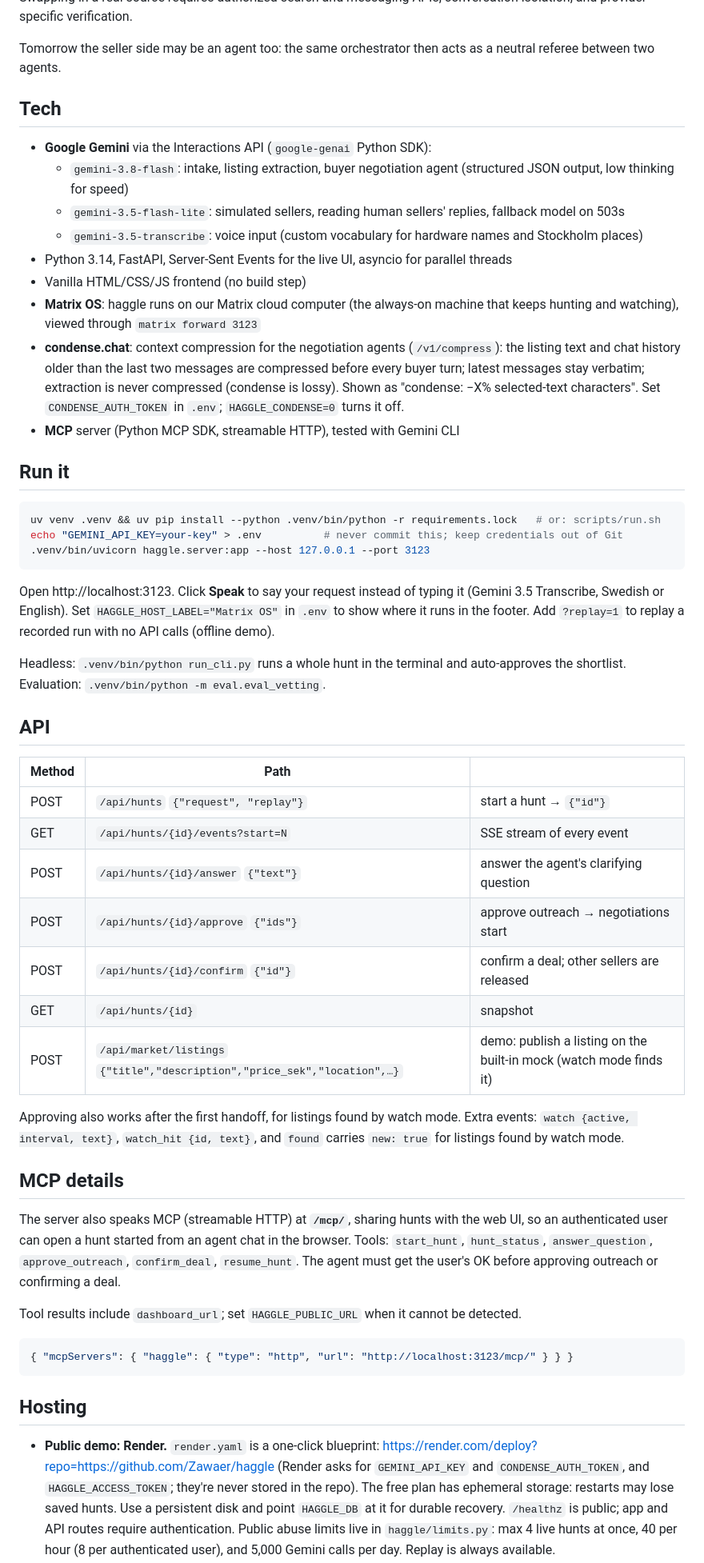
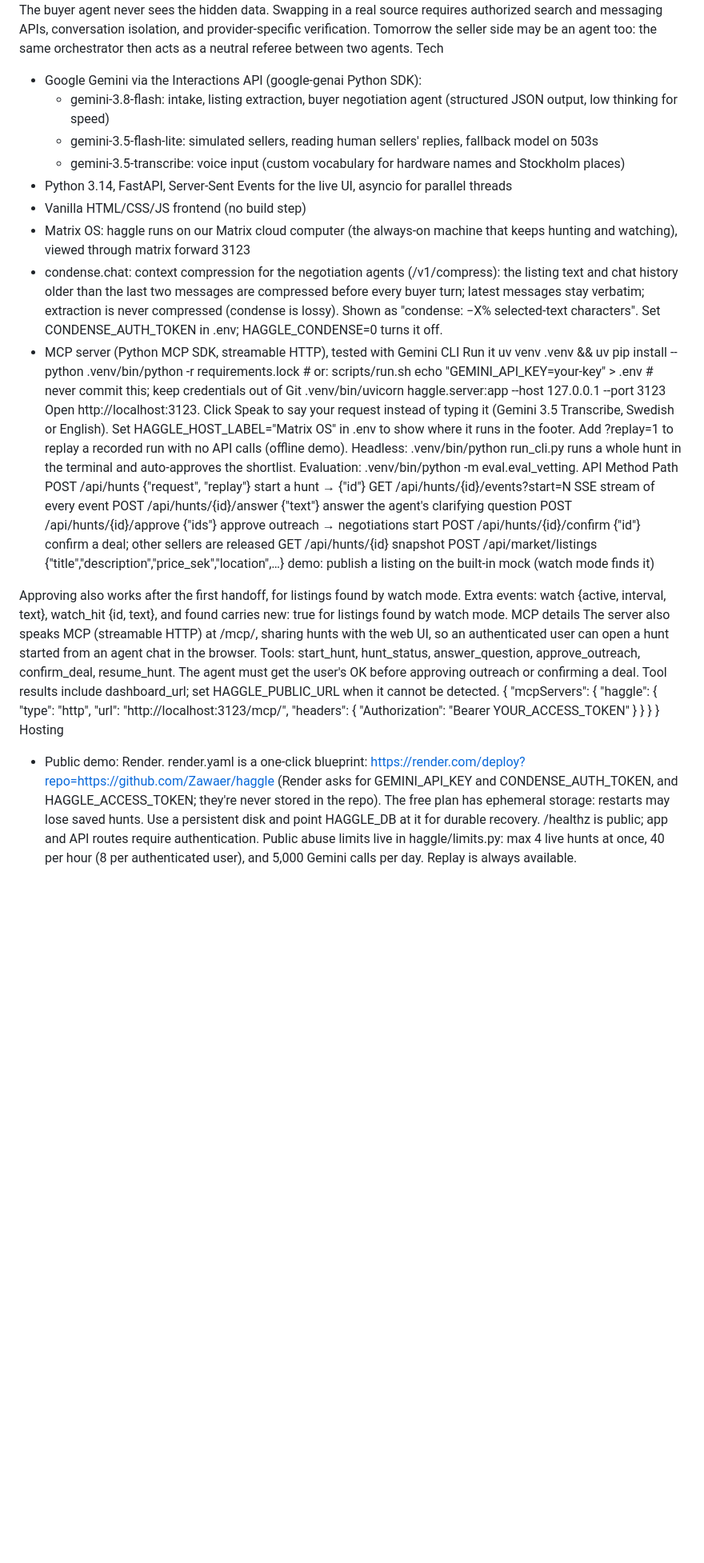
Before and after one commit to Zawaer/haggle, a Markdown page: README.md, the part around one of its changes. Shown at 80% size. Rendered like a GitHub page; blank space fills up the shorter version.

````diff
--- a/README.md
+++ b/README.md
@@ -141,71 +101,53 @@ never sees the hidden data. Swapping in a real source requires authorized search
 Tomorrow the seller side may be an agent too: the same orchestrator then acts as a neutral referee
 between two agents.
-
-## Tech
-
-- **Google Gemini** via the Interactions API (`google-genai` Python SDK):
-  - `gemini-3.8-flash`: intake, listing extraction, buyer negotiation agent (structured JSON output,
+Tech
+- Google Gemini via the Interactions API (google-genai Python SDK):
+  - gemini-3.8-flash: intake, listing extraction, buyer negotiation agent (structured JSON output,
     low thinking for speed)
-  - `gemini-3.5-flash-lite`: simulated sellers, reading human sellers' replies, fallback model on 503s
-  - `gemini-3.5-transcribe`: voice input (custom vocabulary for hardware names and Stockholm places)
+  - gemini-3.5-flash-lite: simulated sellers, reading human sellers' replies, fallback model on 503s
+  - gemini-3.5-transcribe: voice input (custom vocabulary for hardware names and Stockholm places)
 - Python 3.14, FastAPI, Server-Sent Events for the live UI, asyncio for parallel threads
 - Vanilla HTML/CSS/JS frontend (no build step)
-- **Matrix OS**: haggle runs on our Matrix cloud computer (the always-on machine that keeps hunting and
-  watching), viewed through `matrix forward 3123`
-- **condense.chat**: context compression for the negotiation agents (`/v1/compress`): the listing text and
+- Matrix OS: haggle runs on our Matrix cloud computer (the always-on machine that keeps hunting and
+  watching), viewed through matrix forward 3123
+- condense.chat: context compression for the negotiation agents (/v1/compress): the listing text and
   chat history older than the last two messages are compressed before every buyer turn; latest messages stay
   verbatim; extraction is never compressed (condense is lossy). Shown as "condense: −X% selected-text characters".
-  Set `CONDENSE_AUTH_TOKEN` in `.env`; `HAGGLE_CONDENSE=0` turns it off.
-- **MCP** server (Python MCP SDK, streamable HTTP), tested with Gemini CLI
-
-## Run it
-
-```bash
+  Set CONDENSE_AUTH_TOKEN in .env; HAGGLE_CONDENSE=0 turns it off.
+- MCP server (Python MCP SDK, streamable HTTP), tested with Gemini CLI
+Run it
 uv venv .venv && uv pip install --python .venv/bin/python -r requirements.lock   # or: scripts/run.sh
 echo "GEMINI_API_KEY=your-key" > .env          # never commit this; keep credentials out of Git
 .venv/bin/uvicorn haggle.server:app --host 127.0.0.1 --port 3123
-```
+Open http://localhost:3123. Click Speak to say your request instead of typing it (Gemini 3.5 Transcribe,
+Swedish or English). Set HAGGLE_HOST_LABEL="Matrix OS" in .env to show where it runs in the footer. Add ?replay=1 to replay a recorded run with no API calls (offline demo).
+Headless: .venv/bin/python run_cli.py runs a whole hunt in the terminal and auto-approves the shortlist.
+Evaluation: .venv/bin/python -m eval.eval_vetting.
+API
+Method	Path
+POST	/api/hunts {"request", "replay"}	start a hunt → {"id"}
+GET	/api/hunts/{id}/events?start=N	SSE stream of every event
+POST	/api/hunts/{id}/answer {"text"}	answer the agent's clarifying question
+POST	/api/hunts/{id}/approve {"ids"}	approve outreach → negotiations start
+POST	/api/hunts/{id}/confirm {"id"}	confirm a deal; other sellers are released
+GET	/api/hunts/{id}	snapshot
+POST	/api/market/listings {"title","description","price_sek","location",…}	demo: publish a listing on the built-in mock (watch mode finds it)
 
-Open http://localhost:3123. Click **Speak** to say your request instead of typing it (Gemini 3.5 Transcribe,
-Swedish or English). Set `HAGGLE_HOST_LABEL="Matrix OS"` in `.env` to show where it runs in the footer. Add `?replay=1` to replay a recorded run with no API calls (offline demo).
-
-Headless: `.venv/bin/python run_cli.py` runs a whole hunt in the terminal and auto-approves the shortlist.
-Evaluation: `.venv/bin/python -m eval.eval_vetting`.
-
-## API
-
-| Method | Path | |
-|---|---|---|
-| POST | `/api/hunts` `{"request", "replay"}` | start a hunt → `{"id"}` |
-| GET | `/api/hunts/{id}/events?start=N` | SSE stream of every event |
-| POST | `/api/hunts/{id}/answer` `{"text"}` | answer the agent's clarifying question |
-| POST | `/api/hunts/{id}/approve` `{"ids"}` | approve outreach → negotiations start |
-| POST | `/api/hunts/{id}/confirm` `{"id"}` | confirm a deal; other sellers are released |
-| GET | `/api/hunts/{id}` | snapshot |
-| POST | `/api/market/listings` `{"title","description","price_sek","location",…}` | demo: publish a listing on the built-in mock (watch mode finds it) |
 
 Approving also works after the first handoff, for listings found by watch mode. Extra events:
-`watch {active, interval, text}`, `watch_hit {id, text}`, and `found` carries `new: true` for listings
+watch {active, interval, text}, watch_hit {id, text}, and found carries new: true for listings
 found by watch mode.
-
-## MCP details
-
-The server also speaks MCP (streamable HTTP) at **`/mcp/`**, sharing hunts with the web UI, so an authenticated user can open a hunt started from an agent chat in the browser. Tools: `start_hunt`, `hunt_status`,
-`answer_question`, `approve_outreach`, `confirm_deal`, `resume_hunt`. The agent must get the user's OK before approving
+MCP details
+The server also speaks MCP (streamable HTTP) at /mcp/, sharing hunts with the web UI, so an authenticated user can open a hunt started from an agent chat in the browser. Tools: start_hunt, hunt_status,
+answer_question, approve_outreach, confirm_deal, resume_hunt. The agent must get the user's OK before approving
 outreach or confirming a deal.
-
-Tool results include `dashboard_url`; set `HAGGLE_PUBLIC_URL` when it cannot be detected.
-
-```json
-{ "mcpServers": { "haggle": { "type": "http", "url": "http://localhost:3123/mcp/" } } }
-```
-
-## Hosting
-
-- **Public demo: Render.** `render.yaml` is a one-click blueprint:
-  https://render.com/deploy?repo=https://github.com/Zawaer/haggle (Render asks for `GEMINI_API_KEY` and
-  `CONDENSE_AUTH_TOKEN`, and `HAGGLE_ACCESS_TOKEN`; they're never stored in the repo).
+Tool results include dashboard_url; set HAGGLE_PUBLIC_URL when it cannot be detected.
+{ "mcpServers": { "haggle": { "type": "http", "url": "http://localhost:3123/mcp/", "headers": { "Authorization": "Bearer YOUR_ACCESS_TOKEN" } } } }
+Hosting
+- Public demo: Render. render.yaml is a one-click blueprint:
+  https://render.com/deploy?repo=https://github.com/Zawaer/haggle (Render asks for GEMINI_API_KEY and
+  CONDENSE_AUTH_TOKEN, and HAGGLE_ACCESS_TOKEN; they're never stored in the repo).
   The free plan has ephemeral storage: restarts may lose saved hunts. Use a persistent disk
-  and point `HAGGLE_DB` at it for durable recovery. `/healthz` is public; app and API routes require authentication.
-  Public abuse limits live in `haggle/limits.py`: max 4 live hunts at once, 40 per hour (8 per authenticated user),
+  and point HAGGLE_DB at it for durable recovery. /healthz is public; app and API routes require authentication.
+  Public abuse limits live in haggle/limits.py: max 4 live hunts at once, 40 per hour (8 per authenticated user),
   and 5,000 Gemini calls per day. Replay is always available.
````
Also changed, not shown: other parts of README.md (+80 -147 lines).
